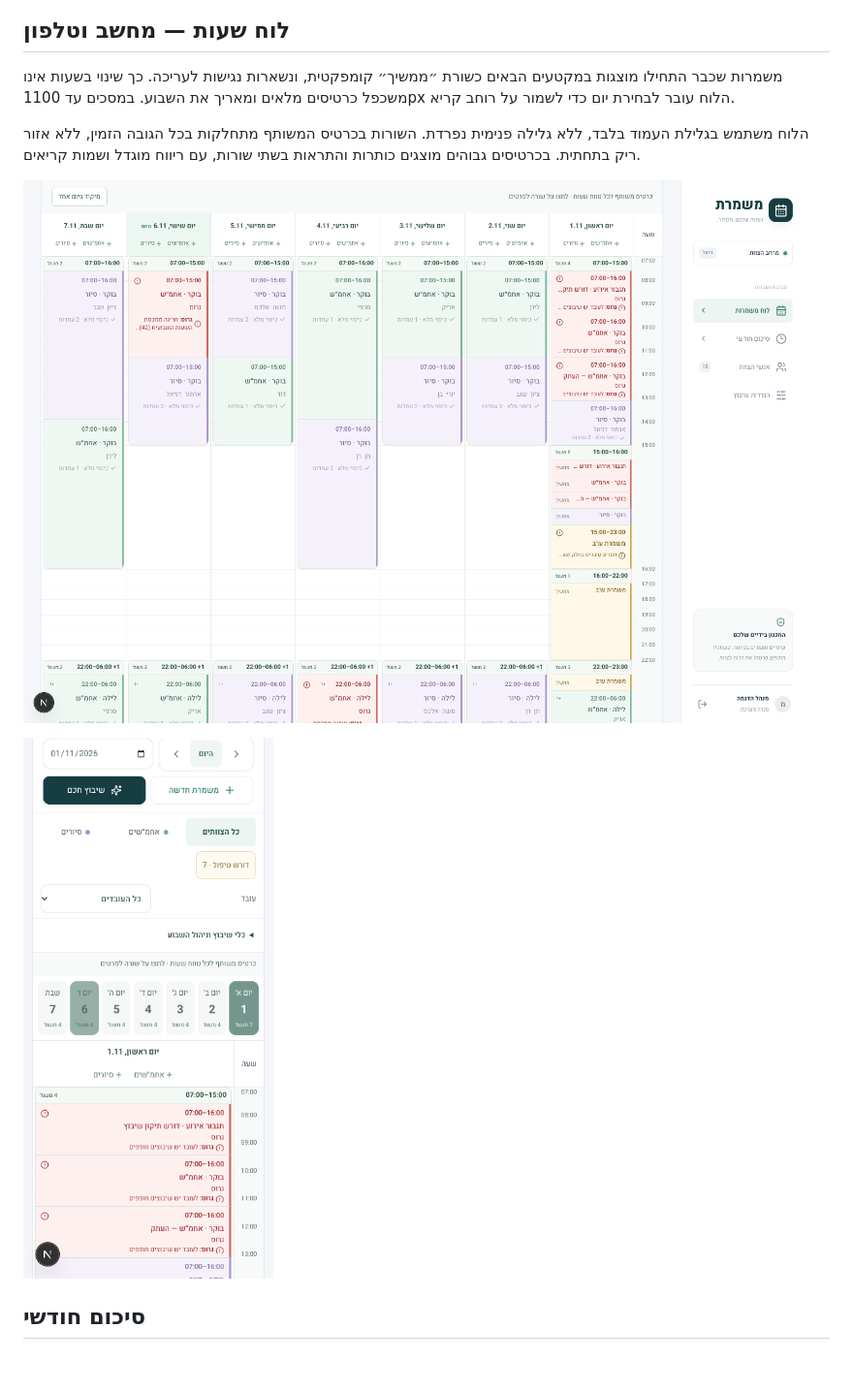
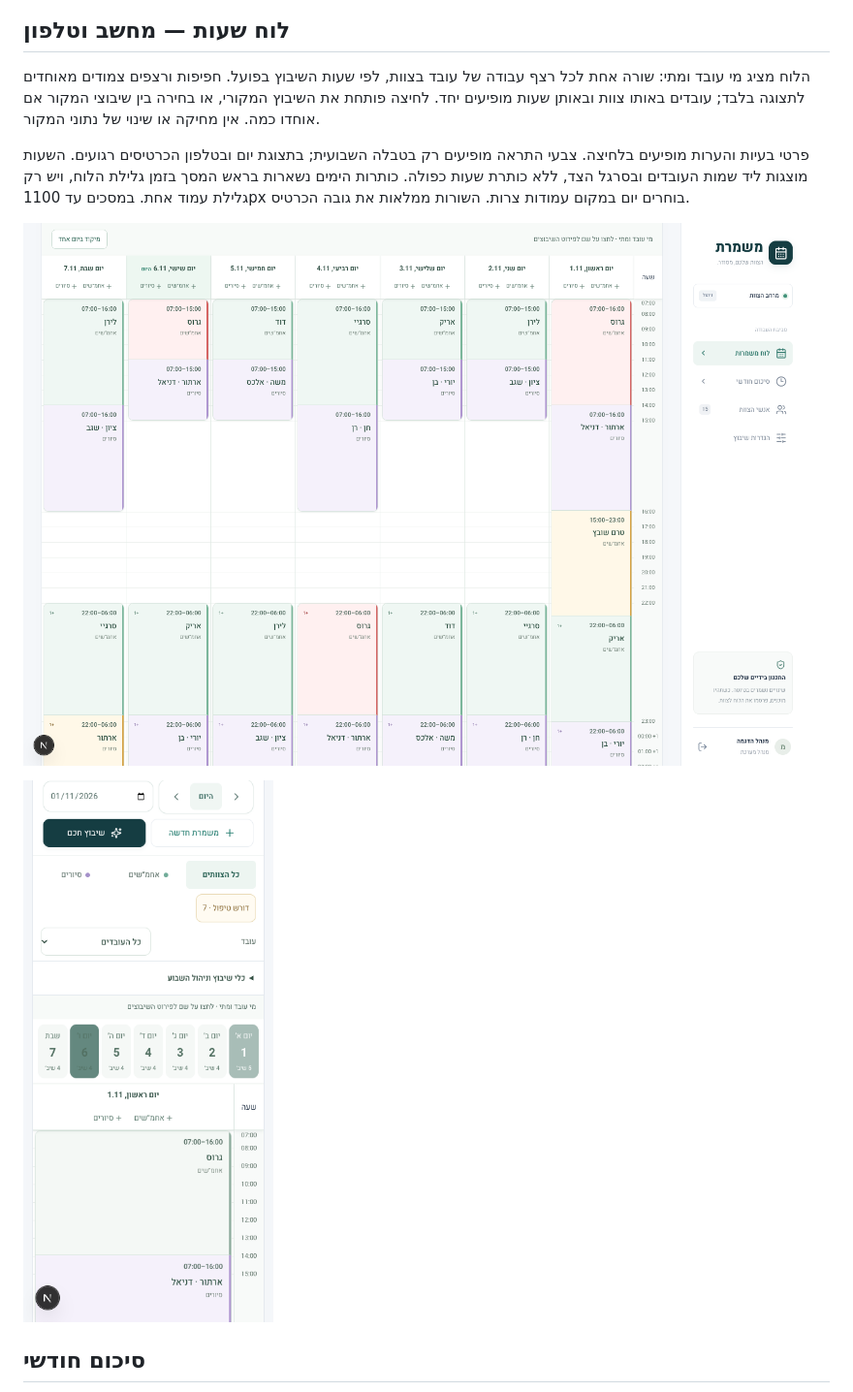
Before and after one commit to razmazlih/shifts, a Markdown page: README.md, the part around one of its changes. Shown at 97% size. GitHub-like rendering; pictures changed too: docs/screenshots/timeline-desktop.png, docs/screenshots/timeline-mobile.png; blank space fills up the shorter version.

```diff
--- a/README.md
+++ b/README.md
@@ -75,9 +75,9 @@ npm run dev
 
 ## לוח שעות — מחשב וטלפון
 
-משמרות שכבר התחילו מוצגות במקטעים הבאים כשורת ״ממשיך״ קומפקטית, ונשארות נגישות לעריכה. כך שינוי בשעות אינו משכפל כרטיסים מלאים ומאריך את השבוע. במסכים עד 1100px הלוח עובר לבחירת יום כדי לשמור על רוחב קריא.
+הלוח מציג מי עובד ומתי: שורה אחת לכל רצף עבודה של עובד בצוות, לפי שעות השיבוץ בפועל. חפיפות ורצפים צמודים מאוחדים לתצוגה בלבד; עובדים באותו צוות ובאותן שעות מופיעים יחד. לחיצה פותחת את השיבוץ המקורי, או בחירה בין שיבוצי המקור אם אוחדו כמה. אין מחיקה או שינוי של נתוני המקור.
 
-הלוח משתמש בגלילת העמוד בלבד, ללא גלילה פנימית נפרדת. השורות בכרטיס המשותף מתחלקות בכל הגובה הזמין, ללא אזור ריק בתחתית. בכרטיסים גבוהים מוצגים כותרות והתראות בשתי שורות, עם ריווח מוגדל ושמות קריאים.
+פרטי בעיות והערות מופיעים בלחיצה. צבעי התראה מופיעים רק בטבלה השבועית; בתצוגת יום ובטלפון הכרטיסים רגועים. השעות מוצגות ליד שמות העובדים ובסרגל הצד, ללא כותרת שעות כפולה. כותרות הימים נשארות בראש המסך בזמן גלילת הלוח, ויש רק גלילת עמוד אחת. במסכים עד 1100px בוחרים יום במקום עמודות צרות. השורות ממלאות את גובה הכרטיס.
 
 ![לוח שעות שבועי במחשב](docs/screenshots/timeline-desktop.png)
 
```
Also changed, not shown: other parts of README.md (+1 -1 lines), docs/screenshots/timeline-sticky.png (added), 5 other files.
